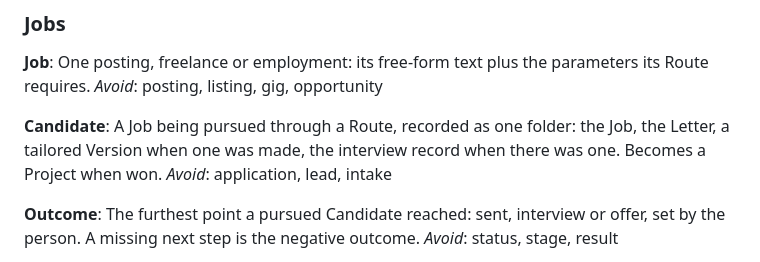
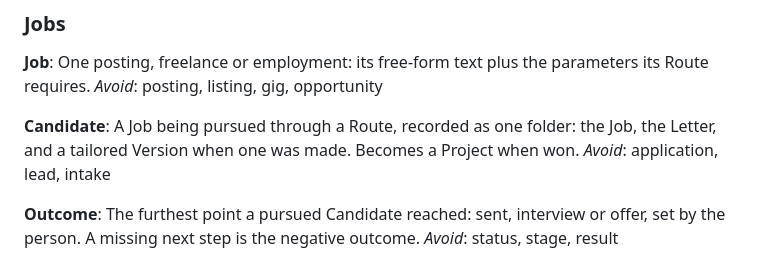
Before and after one commit to konfrontend/konfrontend.github.io, a Markdown page: GLOSSARY.md, the part around the change. Drawn GitHub-style.

```diff
--- a/GLOSSARY.md
+++ b/GLOSSARY.md
@@ -73,7 +73,7 @@ One posting, freelance or employment: its free-form text plus the parameters its
 _Avoid_: posting, listing, gig, opportunity
 
 **Candidate**:
-A Job being pursued through a Route, recorded as one folder: the Job, the Letter, a tailored Version when one was made, the interview record when there was one. Becomes a Project when won.
+A Job being pursued through a Route, recorded as one folder: the Job, the Letter, and a tailored Version when one was made. Becomes a Project when won.
 _Avoid_: application, lead, intake
 
 **Outcome**:
```
Also changed, not shown: AGENTS.md (+1 -1 lines), autotriage/catalogue/candidate-artifacts.md (+1 -1 lines).
